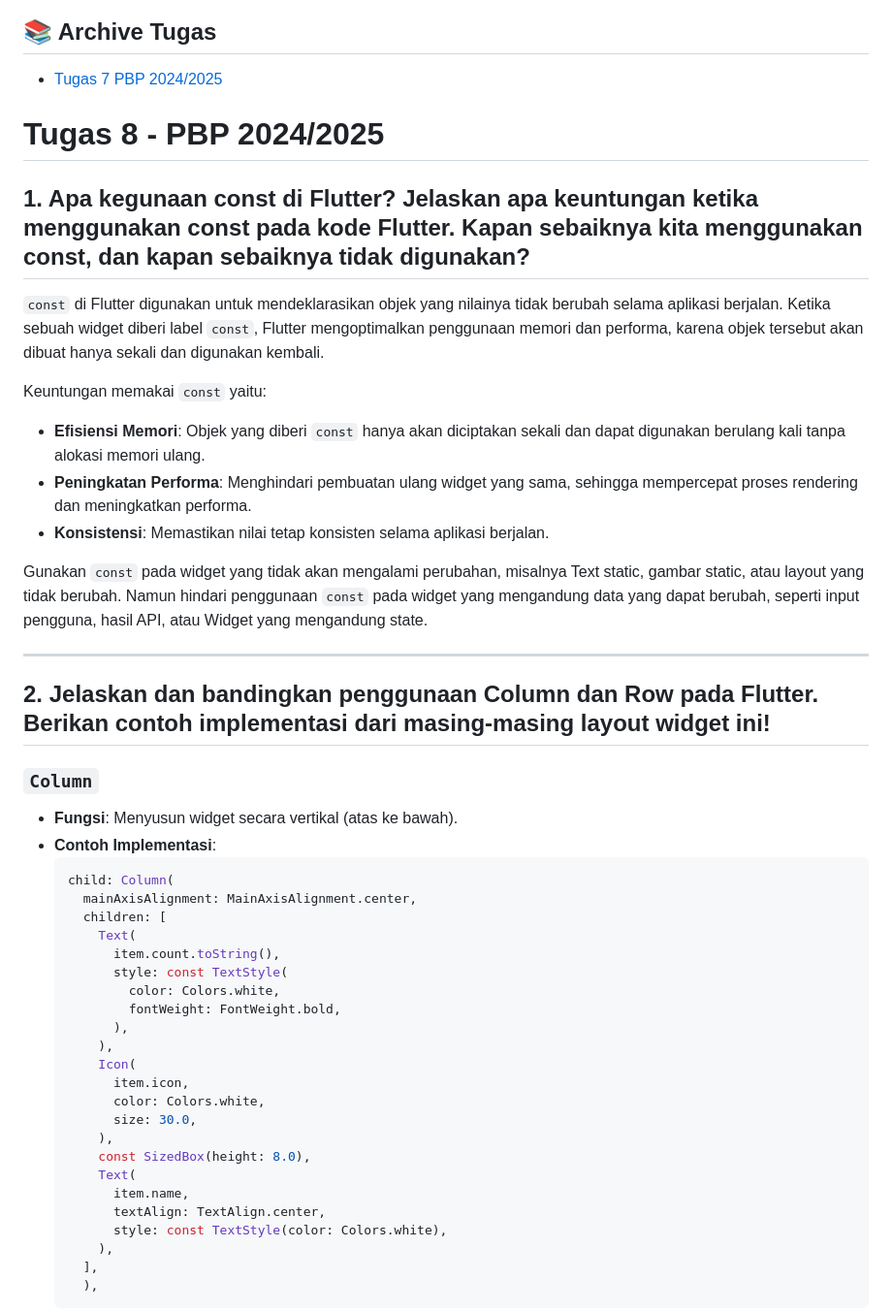
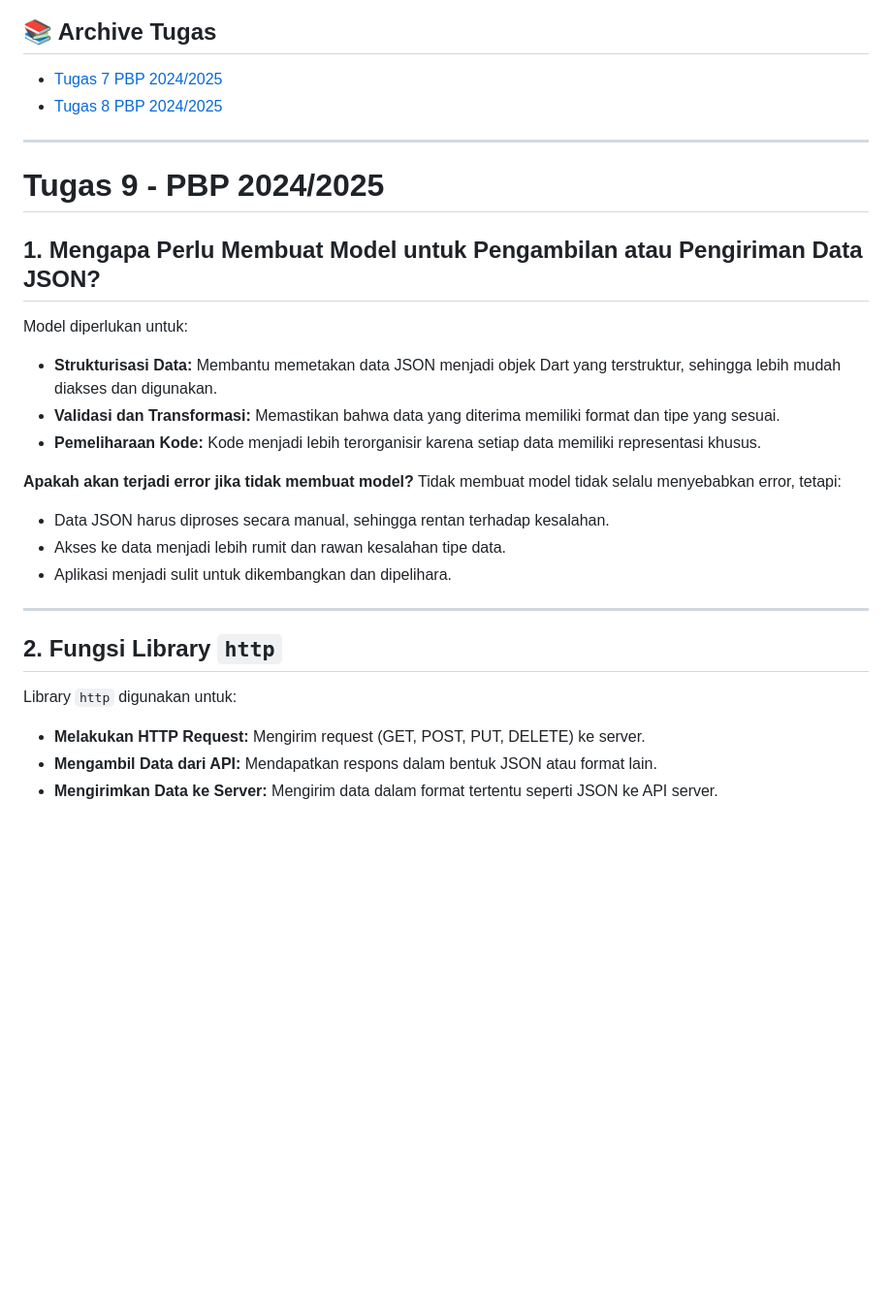
Before and after one commit to Andrew4Coding/skibishop-pbp-mobile, a Markdown page: README.md, the part around one of its changes. Shown at 97% size. Drawn GitHub-style; blank space fills up the shorter version.

````diff
--- a/README.md
+++ b/README.md
@@ -12,48 +12,27 @@ E-Commerce Mobile Application for True Sigma
 
 ## 📚 Archive Tugas
 - [Tugas 7 PBP 2024/2025](https://github.com/Andrew4Coding/skibishop-pbp-mobile/wiki/Tugas-7-PBP-2024-2025)
+- [Tugas 8 PBP 2024/2025](https://github.com/Andrew4Coding/skibishop-pbp-mobile/wiki/Tugas-8-PBP-2024-2025)
 
-# Tugas 8 - PBP 2024/2025
-## 1. Apa kegunaan const di Flutter? Jelaskan apa keuntungan ketika menggunakan const pada kode Flutter. Kapan sebaiknya kita menggunakan const, dan kapan sebaiknya tidak digunakan?
+---
+# Tugas 9 - PBP 2024/2025
+## 1. Mengapa Perlu Membuat Model untuk Pengambilan atau Pengiriman Data JSON?
+Model diperlukan untuk:
+- **Strukturisasi Data:** Membantu memetakan data JSON menjadi objek Dart yang terstruktur, sehingga lebih mudah diakses dan digunakan.
+- **Validasi dan Transformasi:** Memastikan bahwa data yang diterima memiliki format dan tipe yang sesuai.
+- **Pemeliharaan Kode:** Kode menjadi lebih terorganisir karena setiap data memiliki representasi khusus.
 
-`const` di Flutter digunakan untuk mendeklarasikan objek yang nilainya tidak berubah selama aplikasi berjalan. Ketika sebuah widget diberi label `const`, Flutter mengoptimalkan penggunaan memori dan performa, karena objek tersebut akan dibuat hanya sekali dan digunakan kembali.
-
-Keuntungan memakai `const` yaitu:
-- **Efisiensi Memori**: Objek yang diberi `const` hanya akan diciptakan sekali dan dapat digunakan berulang kali tanpa alokasi memori ulang.
-- **Peningkatan Performa**: Menghindari pembuatan ulang widget yang sama, sehingga mempercepat proses rendering dan meningkatkan performa.
-- **Konsistensi**: Memastikan nilai tetap konsisten selama aplikasi berjalan.
-
-Gunakan `const` pada widget yang tidak akan mengalami perubahan, misalnya Text static, gambar static, atau layout yang tidak berubah. Namun hindari penggunaan `const` pada widget yang mengandung data yang dapat berubah, seperti input pengguna, hasil API, atau Widget yang mengandung state.
+**Apakah akan terjadi error jika tidak membuat model?**
+Tidak membuat model tidak selalu menyebabkan error, tetapi:
+- Data JSON harus diproses secara manual, sehingga rentan terhadap kesalahan.
+- Akses ke data menjadi lebih rumit dan rawan kesalahan tipe data.
+- Aplikasi menjadi sulit untuk dikembangkan dan dipelihara.
 
 ---
 
-## 2. Jelaskan dan bandingkan penggunaan Column dan Row pada Flutter. Berikan contoh implementasi dari masing-masing layout widget ini!
-### `Column`
-- **Fungsi**: Menyusun widget secara vertikal (atas ke bawah).
-- **Contoh Implementasi**:
-  ```dart
-  child: Column(
-    mainAxisAlignment: MainAxisAlignment.center,
-    children: [
-      Text(
-        item.count.toString(),
-        style: const TextStyle(
-          color: Colors.white,
-          fontWeight: FontWeight.bold,
-        ),
-      ),
-      Icon(
-        item.icon,
-        color: Colors.white,
-        size: 30.0,
-      ),
-      const SizedBox(height: 8.0),
-      Text(
-        item.name,
-        textAlign: TextAlign.center,
-        style: const TextStyle(color: Colors.white),
-      ),
-    ],
-    ),
-  ```
+## 2. Fungsi Library `http`
+Library `http` digunakan untuk:
+- **Melakukan HTTP Request:** Mengirim request (GET, POST, PUT, DELETE) ke server.
+- **Mengambil Data dari API:** Mendapatkan respons dalam bentuk JSON atau format lain.
+- **Mengirimkan Data ke Server:** Mengirim data dalam format tertentu seperti JSON ke API server.
 
````
Also changed, not shown: other parts of README.md (+61 -56 lines).
